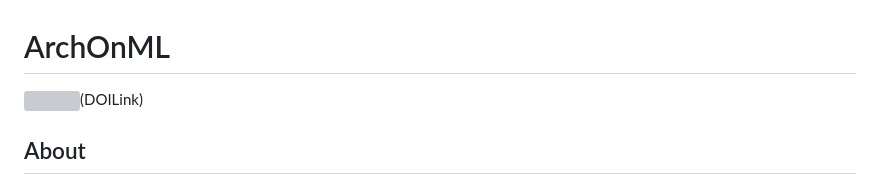
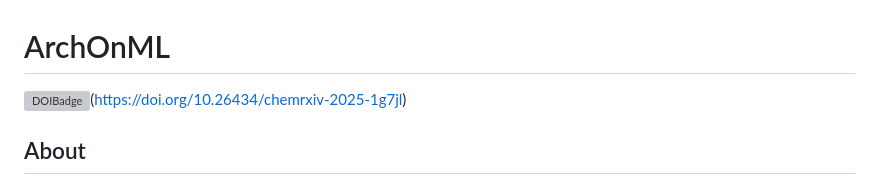
Before and after one commit to archonml/archonml, a Markdown page: README.md, the part around the change. GitHub-like rendering; grey boxes are pictures that could not be loaded.

```diff
--- a/README.md
+++ b/README.md
@@ -1,9 +1,6 @@
 # ArchOnML
 
-![](BadgeShield)(DOILink)
-
-[BadgeShield]: https://img.shields.io/badge/DOI-10.26434%2Fchemrxiv--2025--1g7jl-brightgreen?label=DOI
-[DOILink]: https://doi.org/10.26434/chemrxiv-2025-1g7jl
+![DOIBadge](https://img.shields.io/badge/DOI-10.26434%2Fchemrxiv--2025--1g7jl-brightgreen?label=DOI)(https://doi.org/10.26434/chemrxiv-2025-1g7jl)
 
 ## About
 
```
